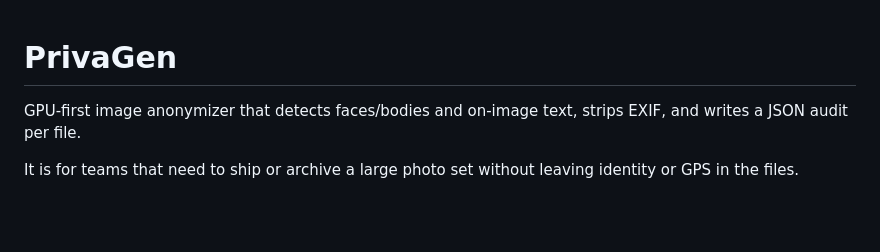
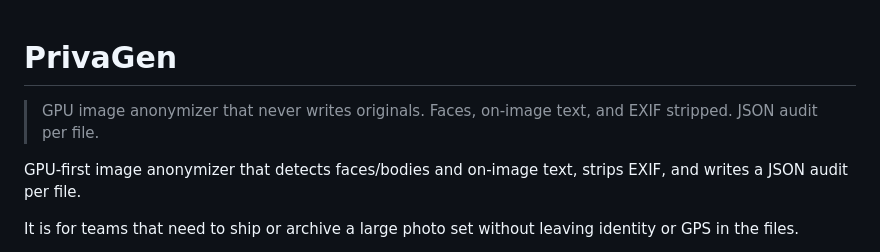
Before and after one commit to DannyBarren/PrivaGen-Anonymizer, a Markdown page: README.md, the part around the change. Rendered like a GitHub page; blank space fills up the shorter version.

Commit message:
Add one-line recruiter summary under the title

```diff
--- a/README.md
+++ b/README.md
@@ -1,4 +1,6 @@
 # PrivaGen
+
+> GPU image anonymizer that never writes originals. Faces, on-image text, and EXIF stripped. JSON audit per file.
 
 GPU-first image anonymizer that detects faces/bodies and on-image text, strips EXIF, and writes a JSON audit per file.
 
```
